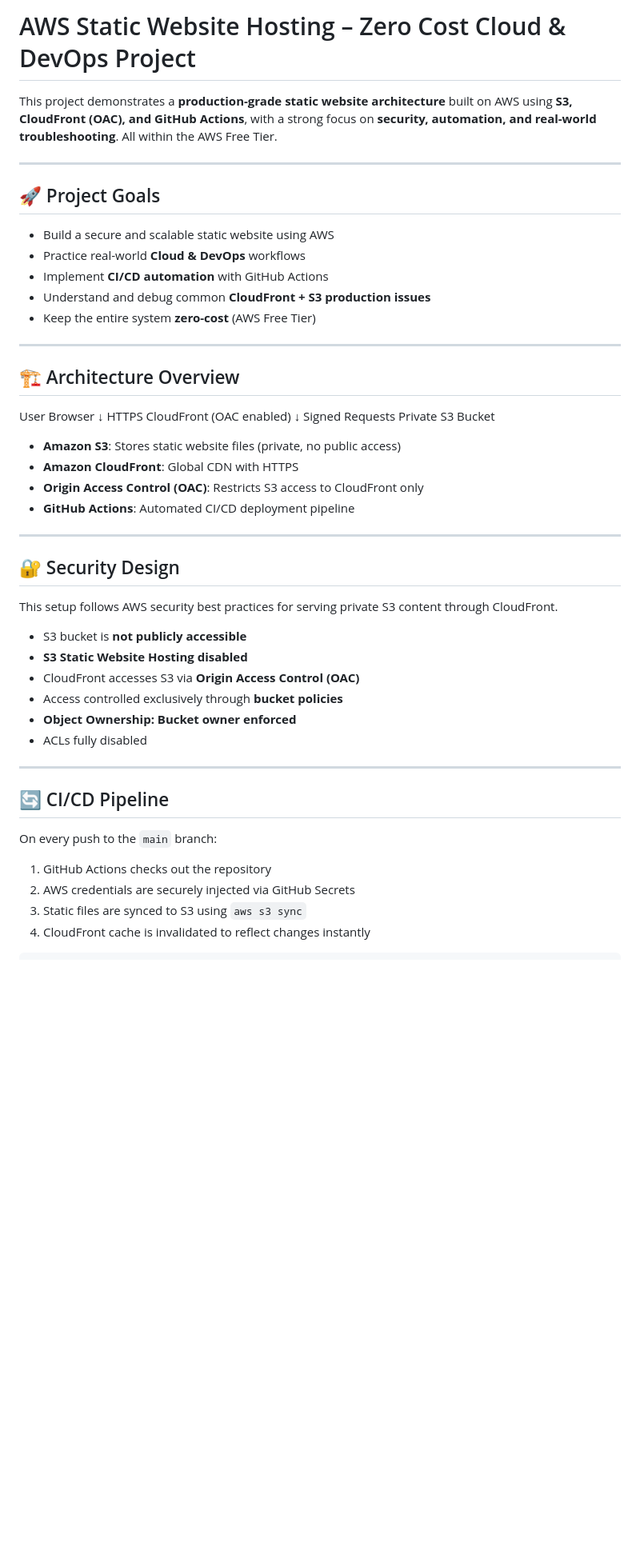
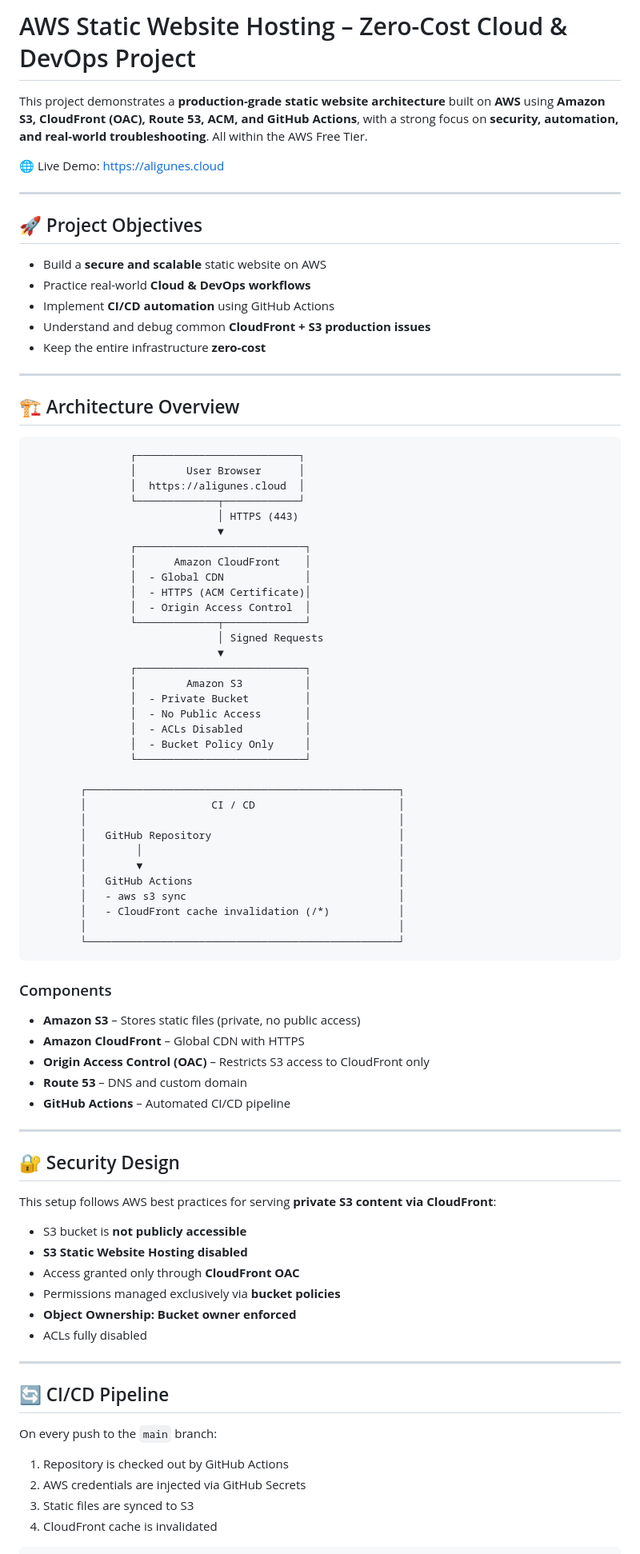
Before and after one commit to aligunesv/aligunes-cloud-portfolio, a Markdown page: README.md, the part around one of its changes. Shown at 80% size. GitHub-like rendering; blank space fills up the shorter version.

````diff
--- a/README.md
+++ b/README.md
@@ -1,43 +1,79 @@
-# AWS Static Website Hosting – Zero Cost Cloud & DevOps Project
+# AWS Static Website Hosting – Zero-Cost Cloud & DevOps Project
 
-This project demonstrates a **production-grade static website architecture** built on AWS using **S3, CloudFront (OAC), and GitHub Actions**, with a strong focus on **security, automation, and real-world troubleshooting**. All within the AWS Free Tier.
+This project demonstrates a **production-grade static website architecture** built on **AWS** using **Amazon S3, CloudFront (OAC), Route 53, ACM, and GitHub Actions**, with a strong focus on **security, automation, and real-world troubleshooting**. All within the AWS Free Tier.
+
+🌐 Live Demo: https://aligunes.cloud
 
 ---
 
-## 🚀 Project Goals
+## 🚀 Project Objectives
 
-- Build a secure and scalable static website using AWS
-- Practice real-world **Cloud & DevOps** workflows
-- Implement **CI/CD automation** with GitHub Actions
+- Build a **secure and scalable** static website on AWS
+- Practice real-world **Cloud & DevOps workflows**
+- Implement **CI/CD automation** using GitHub Actions
 - Understand and debug common **CloudFront + S3 production issues**
-- Keep the entire system **zero-cost** (AWS Free Tier)
+- Keep the entire infrastructure **zero-cost**
+
 
 ---
 
 ## 🏗 Architecture Overview
 
-User Browser
-	 ↓ HTTPS
-CloudFront (OAC enabled)
-    ↓ Signed Requests
-Private S3 Bucket
+                    ┌──────────────────────────┐
+                    │        User Browser      │
+                    │  https://aligunes.cloud  │
+                    └─────────────┬────────────┘
+                                  │ HTTPS (443)
+                                  ▼
+                    ┌───────────────────────────┐
+                    │      Amazon CloudFront    │
+                    │  - Global CDN             │
+                    │  - HTTPS (ACM Certificate)│
+                    │  - Origin Access Control  │
+                    └─────────────┬─────────────┘
+                                  │ Signed Requests
+                                  ▼
+                    ┌───────────────────────────┐
+                    │        Amazon S3          │
+                    │  - Private Bucket         │
+                    │  - No Public Access       │
+                    │  - ACLs Disabled          │
+                    │  - Bucket Policy Only     │
+                    └───────────────────────────┘
 
-- **Amazon S3**: Stores static website files (private, no public access)
-- **Amazon CloudFront**: Global CDN with HTTPS
-- **Origin Access Control (OAC)**: Restricts S3 access to CloudFront only
-- **GitHub Actions**: Automated CI/CD deployment pipeline
+            ┌──────────────────────────────────────────────────┐
+            │                    CI / CD                       │
+            │                                                  │
+            │   GitHub Repository                              │
+            │        │                                         │
+            │        ▼                                         │
+            │   GitHub Actions                                 │
+            │   - aws s3 sync                                  │
+            │   - CloudFront cache invalidation (/*)           │
+            │                                                  │
+            └──────────────────────────────────────────────────┘
+
+### Components
+
+- **Amazon S3** – Stores static files (private, no public access)
+- **Amazon CloudFront** – Global CDN with HTTPS
+- **Origin Access Control (OAC)** – Restricts S3 access to CloudFront only
+- **Route 53** – DNS and custom domain
+- **GitHub Actions** – Automated CI/CD pipeline
+
 
 ---
 
 ## 🔐 Security Design
 
-This setup follows AWS security best practices for serving private S3 content through CloudFront.
+This setup follows AWS best practices for serving **private S3 content via CloudFront**:
 - S3 bucket is **not publicly accessible**
 - **S3 Static Website Hosting disabled**
-- CloudFront accesses S3 via **Origin Access Control (OAC)**
-- Access controlled exclusively through **bucket policies**
+- Access granted only through **CloudFront OAC**
+- Permissions managed exclusively via **bucket policies**
 - **Object Ownership: Bucket owner enforced**
 - ACLs fully disabled
+
 
 ---
 
@@ -45,9 +81,9 @@ This setup follows AWS security best practices for serving private S3 content th
 
 On every push to the `main` branch:
 
-1. GitHub Actions checks out the repository
-2. AWS credentials are securely injected via GitHub Secrets
-3. Static files are synced to S3 using `aws s3 sync`
-4. CloudFront cache is invalidated to reflect changes instantly
+1.	Repository is checked out by GitHub Actions
+2.	AWS credentials are injected via GitHub Secrets
+3.	Static files are synced to S3
+4.	CloudFront cache is invalidated
 
 ```yaml
````
Also changed, not shown: other parts of README.md (+27 -22 lines).
